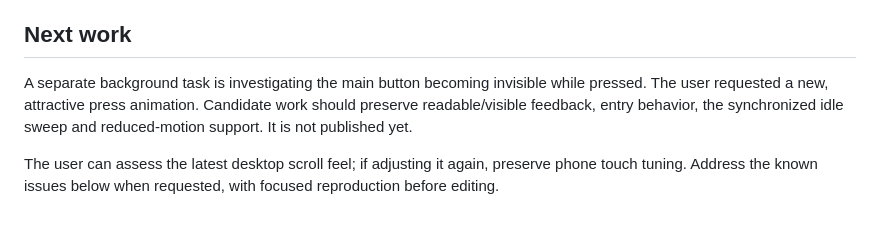
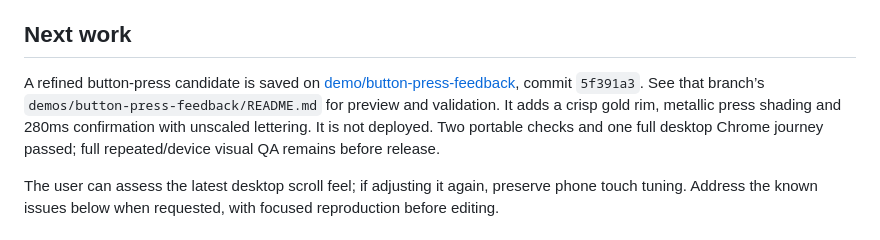
Before and after one commit to daddydownes/victorious, a Markdown page: docs/STATUS.md, the part around the change. GitHub-like rendering.

Commit message:
Link refined button candidate in shared project handoff

```diff
--- a/docs/STATUS.md
+++ b/docs/STATUS.md
@@ -15,7 +15,7 @@ Updated September 6, 2026. Latest application change: [`e7a7859`](https://github
 
 ## Next work
 
-A separate background task is investigating the main button becoming invisible while pressed. The user requested a new, attractive press animation. Candidate work should preserve readable/visible feedback, entry behavior, the synchronized idle sweep and reduced-motion support. It is not published yet.
+A refined button-press candidate is saved on [demo/button-press-feedback](https://github.com/daddydownes/victorious/tree/demo/button-press-feedback), commit `5f391a3`. See that branch’s `demos/button-press-feedback/README.md` for preview and validation. It adds a crisp gold rim, metallic press shading and 280ms confirmation with unscaled lettering. It is not deployed. Two portable checks and one full desktop Chrome journey passed; full repeated/device visual QA remains before release.
 
 The user can assess the latest desktop scroll feel; if adjusting it again, preserve phone touch tuning. Address the known issues below when requested, with focused reproduction before editing.
 
```
